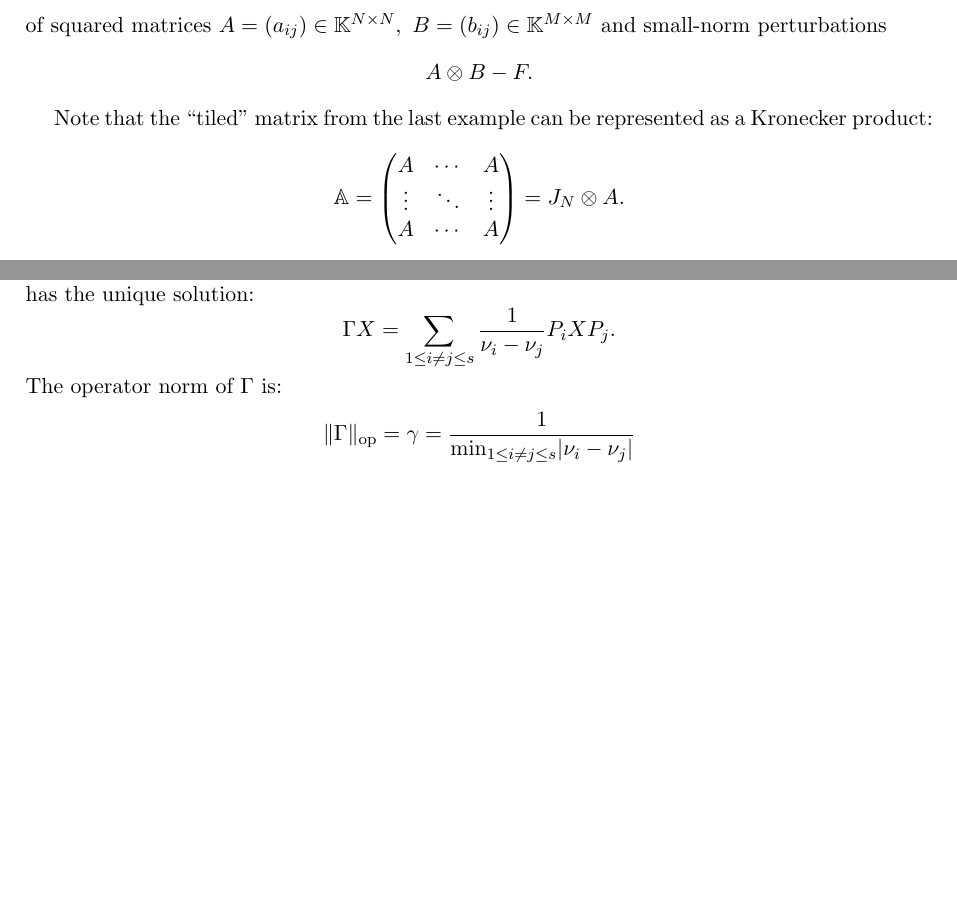
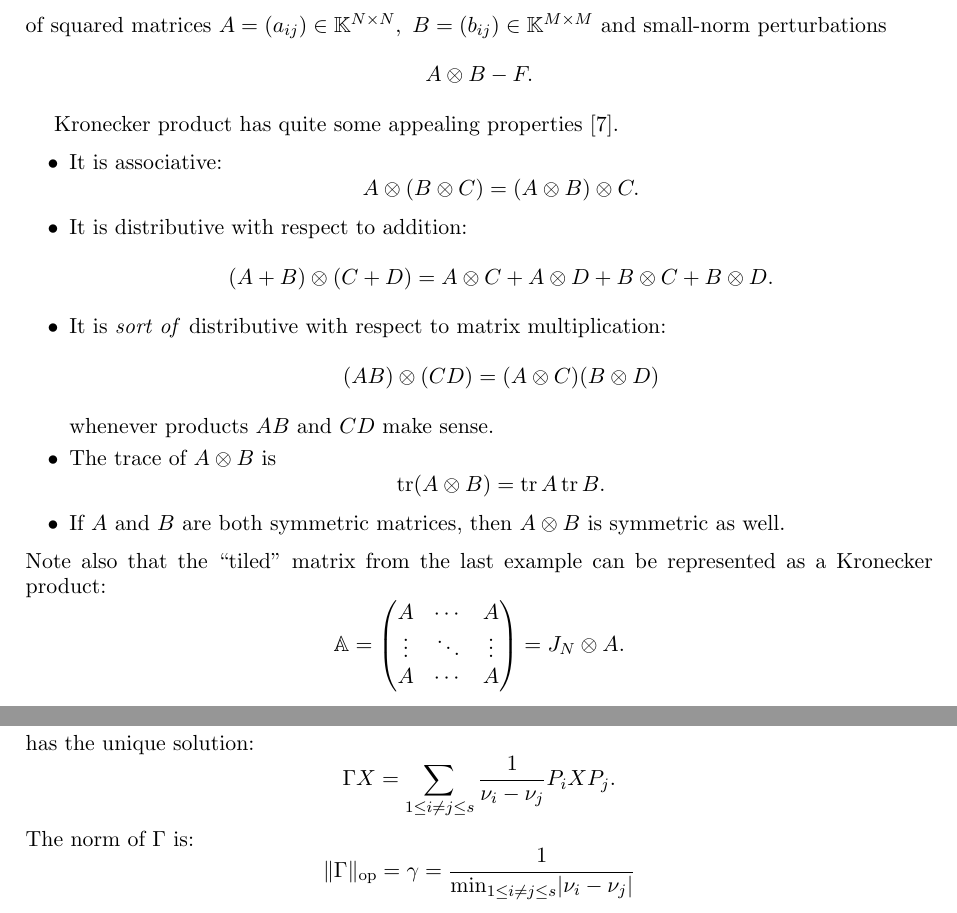
Before and after one commit to SomeoneSerge/jpcs-2017, a LaTeX document (sergey_kozlukov_jpcs.tex): two parts of pages 7 and 8 of 9, joined at a grey line, cut so that both start at the same text, the shorter picture padded with empty space. Compiled offline with pdfLaTeX.

Commit message:
feat: more properties of kron

```diff
--- a/sergey_kozlukov_jpcs.tex
+++ b/sergey_kozlukov_jpcs.tex
@@ -637,7 +637,20 @@ and small-norm perturbations
 %     (A-\Delta A)\otimes (B - \Delta B).
 % \]
 
-Note that the ``tiled'' matrix from the last example
+Kronecker product has quite some appealing properties~\cite{bellman-matrices-kron}.
+\begin{itemize}
+\item It is associative:
+    \[ A\otimes (B\otimes C) = (A\otimes B)\otimes C. \]
+\item It is distributive with respect to addition:
+    \[ (A+B)\otimes(C+D) = A\otimes C + A\otimes D + B\otimes C + B\otimes D. \]
+\item It is \emph{sort of} distributive with respect to matrix multiplication:
+    \[ (AB)\otimes(CD) = (A\otimes C)(B\otimes D) \]
+    whenever products \( AB \) and \( CD \) make sense.
+\item The trace of \( A\otimes B \) is \[ \operatorname{tr}(A\otimes B) = \operatorname{tr}A\operatorname{tr}B. \]
+\item If \( A \) and \( B \) are both symmetric matrices,
+      then \( A\otimes B \) is symmetric as well.
+\end{itemize}
+Note also that the ``tiled'' matrix from the last example
     can be represented as a Kronecker product:
 \[
     \mathbb{A} =
@@ -718,7 +731,7 @@ The system of equations
     \[
         \Gamma X = \sum_{1\leq i{\neq}j \leq s} \frac{1}{\nu_i-\nu_j} P_i X P_j.
     \]
-    The operator norm of \( \Gamma \) is:
+    The norm of \( \Gamma \) is:
     \[
         \|\Gamma\|_{\mathrm{op}} = \gamma = \frac{1}{\min_{1\leq i{\neq}j\leq s}\lvert\nu_i - \nu_j\rvert}
     \]
```
